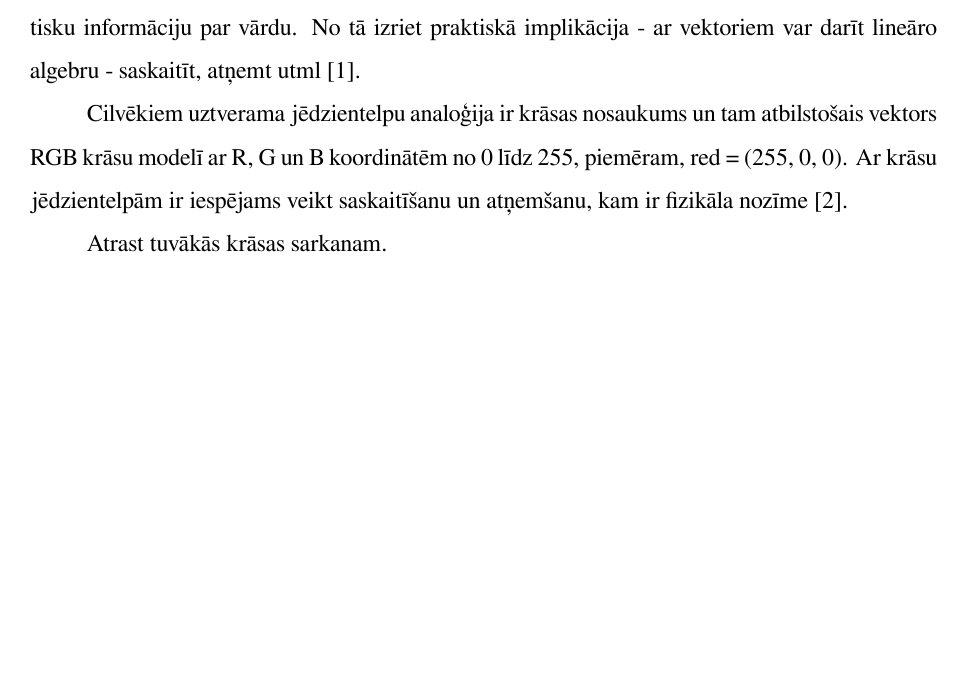
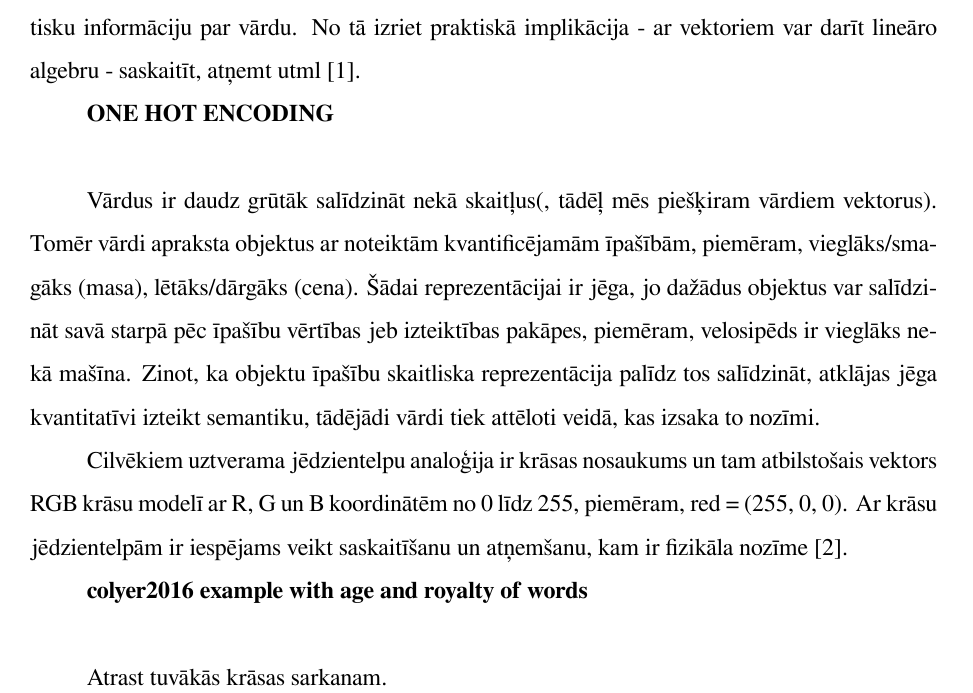
Before and after one commit to chararchter/msc-thesis, a LaTeX thesis (main.tex, which reads tex/word-embeddings.tex): part of page 7 of 15, cut so that both start at the same text, the shorter picture padded with empty space. Compiled offline with XeLaTeX.

Commit message:
Add examples for word embeddings

```diff
--- a/tex/word-embeddings.tex
+++ b/tex/word-embeddings.tex
@@ -2,7 +2,14 @@ Jēdzientelpa ir vārdu vai frāžu attēlojums daudzdimensionālā vektoru telp
 
 Atšķirībā no dabisko valodu apstrādes metodēm, kas katru vārdu uztver kā vienu atsevišķu vienību un tādēļ vienīgā iespējamā darbība ar vārdiem ir pārbaudīt vienādību, katras jēdzientelpas vektora vērtības ietekmē vārdi tiem apkārt (distributed representation) un būtībā jēdzientelpas uztver attiecības starp vārdiem. Rezultātā vārdam atbilstošais vektors satur semantisku un sintaktisku informāciju par vārdu. No tā izriet praktiskā implikācija - ar vektoriem var darīt lineāro algebru - saskaitīt, atņemt utml \cite{colyer2016}.
 
+\textbf{ONE HOT ENCODING}\\
+
+
+Vārdus ir daudz grūtāk salīdzināt nekā skaitļus(, tādēļ mēs piešķiram vārdiem vektorus). Tomēr vārdi apraksta objektus ar noteiktām kvantificējamām īpašībām, piemēram, vieglāks/smagāks (masa), lētāks/dārgāks (cena). Šādai reprezentācijai ir jēga, jo dažādus objektus var salīdzināt savā starpā pēc īpašību vērtības jeb izteiktības pakāpes, piemēram, velosipēds ir vieglāks nekā mašīna. Zinot, ka objektu īpašību skaitliska reprezentācija palīdz tos salīdzināt, atklājas jēga kvantitatīvi izteikt semantiku, tādējādi vārdi tiek attēloti veidā, kas izsaka to nozīmi.
+
 Cilvēkiem uztverama jēdzientelpu analoģija ir krāsas nosaukums un tam atbilstošais vektors RGB krāsu modelī ar R, G un B koordinātēm no 0 līdz 255, piemēram, red = (255, 0, 0). Ar krāsu jēdzientelpām ir iespējams veikt saskaitīšanu un atņemšanu, kam ir fizikāla nozīme \cite{parrish2017}.
+
+\textbf{colyer2016 example with age and royalty of words}\\
 
 Atrast tuvākās krāsas sarkanam.
 \begin{python}
```
